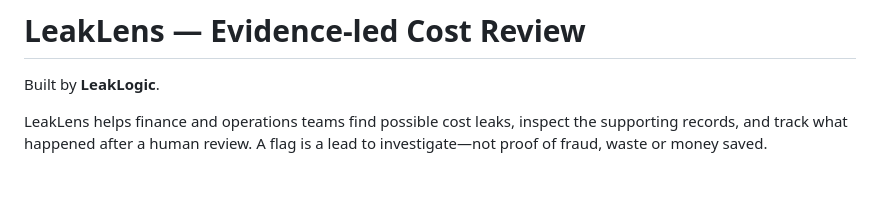
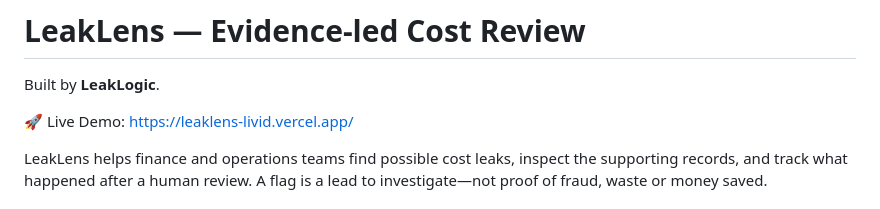
Before and after one commit to Ashu-Kumari07/leaklens, a Markdown page: README.md, the part around the change. Rendered like a GitHub page; blank space fills up the shorter version.

Commit message:
An evidence-led cost auditing tool that detects potential duplicate payments and recurring expense increases using CSV analysis and AI-powered pricing research.
Added a link to the live demo of LeakLens.

```diff
--- a/README.md
+++ b/README.md
@@ -1,6 +1,8 @@
 # LeakLens — Evidence-led Cost Review
 
 Built by **LeakLogic**.
+
+🚀 Live Demo: https://leaklens-livid.vercel.app/
 
 LeakLens helps finance and operations teams find possible cost leaks, inspect the supporting records, and track what happened after a human review. A flag is a lead to investigate—not proof of fraud, waste or money saved.
 
```
